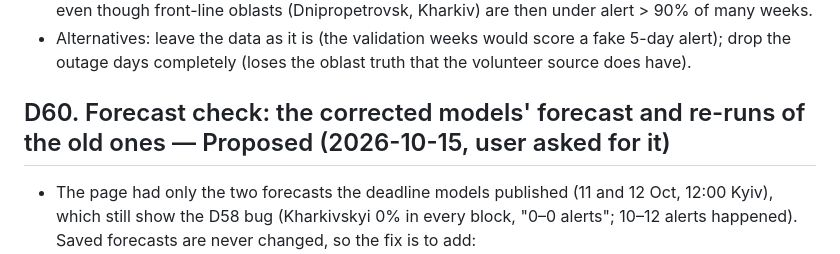
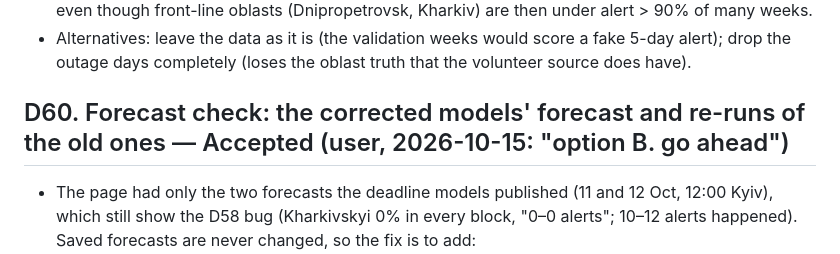
Before and after one commit to yehor-o/time_series_air_alerts, a Markdown page: decisions.md, the part around the change. Drawn GitHub-style.

```diff
--- a/decisions.md
+++ b/decisions.md
@@ -506,7 +506,7 @@ Alternatives: count local alerts only for their first 12 h (simpler, but still m
 - Alternatives: leave the data as it is (the validation weeks would score a fake 5-day alert); drop the outage days completely
   (loses the oblast truth that the volunteer source does have).
 
-## D60. Forecast check: the corrected models' forecast and re-runs of the old ones — Proposed (2026-10-15, user asked for it)
+## D60. Forecast check: the corrected models' forecast and re-runs of the old ones — Accepted (user, 2026-10-15: "option B. go ahead")
 - The page had only the two forecasts the deadline models published (11 and 12 Oct, 12:00 Kyiv), which still show the D58 bug
   (Kharkivskyi 0% in every block, "0–0 alerts"; 10–12 alerts happened). Saved forecasts are never changed, so the fix is to add:
   1. the forecast the corrected models **published** on 13 Oct, 14:00 Kyiv (live run #7, commit `de0fcbf`), archived from git;
```
Also changed, not shown: tasks.md (+2 -2 lines).
